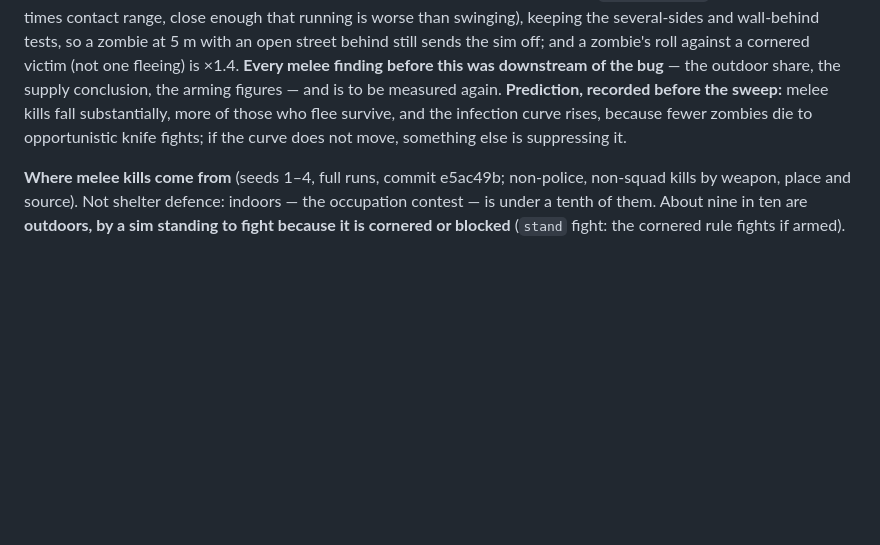
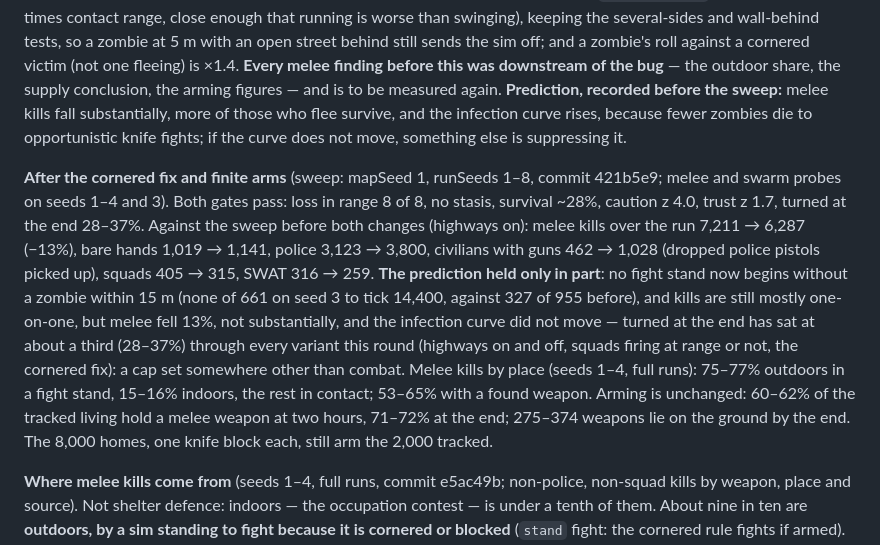
Before and after one commit to blimeybruv/Zombie_Outbreak_Simulator, a Markdown page: docs/implementation-reference.md, the part around the change. Rendered like a GitHub page; blank space fills up the shorter version.

Commit message:
Record the sweep and probes after the cornered fix
Co-Authored-By: Claude Opus 5.5 <noreply@anthropic.com>
Claude-Session: https://claude.ai/code/session_01NyoyxFhhSFFssLCE8zzZok

```diff
--- a/docs/implementation-reference.md
+++ b/docs/implementation-reference.md
@@ -1227,6 +1227,8 @@ A vector dressed as a rescue (`systems/emt.ts`, `config.emt`). A bitten sim call
 
 **The cornered fix** (after the swarm probe, seeds 1 and 3 to tick 14,400). Melee fight stands outdoors mostly began with **no zombie within 15 m** (45% and 34% of them; 0.1 kills a stand): cornered was judged on perceived threat over the whole sight radius, so danger seen 20–60 m off on two sides, or with a wall behind, had a sim with a kitchen knife plant its feet with an open street to run down. Kills were overwhelmingly one-on-one (about 85% with one zombie in contact); swarms resolved as they should (two or three in contact: 55–79% of stands ended in death, against 4–10% with one) but were rare. And the ×1.4 cornered modifier on the zombie's roll (`combat.zombieAttack.corneredFactor`) was defined and read by nothing. Fixed: cornered now also needs a zombie within `cornered.near` (6 m — about four times contact range, close enough that running is worse than swinging), keeping the several-sides and wall-behind tests, so a zombie at 5 m with an open street behind still sends the sim off; and a zombie's roll against a cornered victim (not one fleeing) is ×1.4. **Every melee finding before this was downstream of the bug** — the outdoor share, the supply conclusion, the arming figures — and is to be measured again. **Prediction, recorded before the sweep:** melee kills fall substantially, more of those who flee survive, and the infection curve rises, because fewer zombies die to opportunistic knife fights; if the curve does not move, something else is suppressing it.
 
+**After the cornered fix and finite arms** (sweep: mapSeed 1, runSeeds 1–8, commit 421b5e9; melee and swarm probes on seeds 1–4 and 3). Both gates pass: loss in range 8 of 8, no stasis, survival ~28%, caution z 4.0, trust z 1.7, turned at the end 28–37%. Against the sweep before both changes (highways on): melee kills over the run 7,211 → 6,287 (−13%), bare hands 1,019 → 1,141, police 3,123 → 3,800, civilians with guns 462 → 1,028 (dropped police pistols picked up), squads 405 → 315, SWAT 316 → 259. **The prediction held only in part**: no fight stand now begins without a zombie within 15 m (none of 661 on seed 3 to tick 14,400, against 327 of 955 before), and kills are still mostly one-on-one, but melee fell 13%, not substantially, and the infection curve did not move — turned at the end has sat at about a third (28–37%) through every variant this round (highways on and off, squads firing at range or not, the cornered fix): a cap set somewhere other than combat. Melee kills by place (seeds 1–4, full runs): 75–77% outdoors in a fight stand, 15–16% indoors, the rest in contact; 53–65% with a found weapon. Arming is unchanged: 60–62% of the tracked living hold a melee weapon at two hours, 71–72% at the end; 275–374 weapons lie on the ground by the end. The 8,000 homes, one knife block each, still arm the 2,000 tracked.
+
 **Where melee kills come from** (seeds 1–4, full runs, commit e5ac49b; non-police, non-squad kills by weapon, place and source). Not shelter defence: indoors — the occupation contest — is under a tenth of them. About nine in ten are **outdoors, by a sim standing to fight because it is cornered or blocked** (`stand` fight: the cornered rule fights if armed). Most with a **found** weapon: found clubs and knives alone are about 60% of melee kills (club 289–388, knife 216–274 a seed, after the first hour). The supply is the home: 1,499–1,603 weapon finds a seed in residential buildings, against 69–96 in hardware stores, 86–101 in workshops — `lootChance` 0.3 a visit, and a residential roll is always a knife or a club (materials come from the stock, not the roll), with no limit per building. By two hours 63–70% of the tracked living hold a melee weapon, and 70–78% for the rest of the run. Per fight the numbers bite: melee killers have a median of 1 kill (max 4–12) and most end turned (290–351 a seed) or dead (120–153), against 69–81 alive. So the per-fight lethality is about right; what is wrong is that nearly everyone is armed, from their own and their neighbours' kitchens, and so nearly everyone cornered fights.
 
 ### Exits
```
